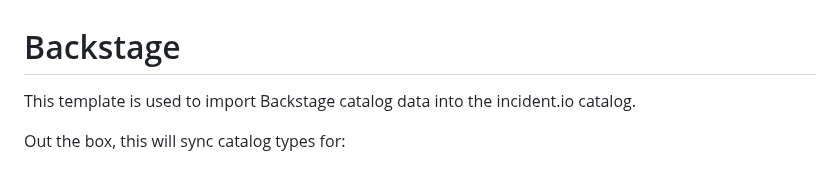
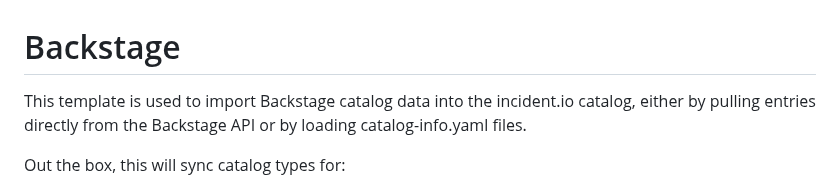
Before and after one commit to incident-io/catalog-importer, a Markdown page: docs/backstage/README.md, the part around the change. GitHub-like rendering.

```diff
--- a/docs/backstage/README.md
+++ b/docs/backstage/README.md
@@ -1,7 +1,8 @@
 # Backstage
 
 This template is used to import Backstage catalog data into the incident.io
-catalog.
+catalog, either by pulling entries directly from the Backstage API or by loading
+catalog-info.yaml files.
 
 Out the box, this will sync catalog types for:
 
```
Also changed, not shown: docs/files/README.md (added, +67 -0 lines), docs/simple/README.md (deleted, +0 -20 lines), docs/files/dashboard.png (renamed from docs/simple/dashboard.png), 6 other files.
